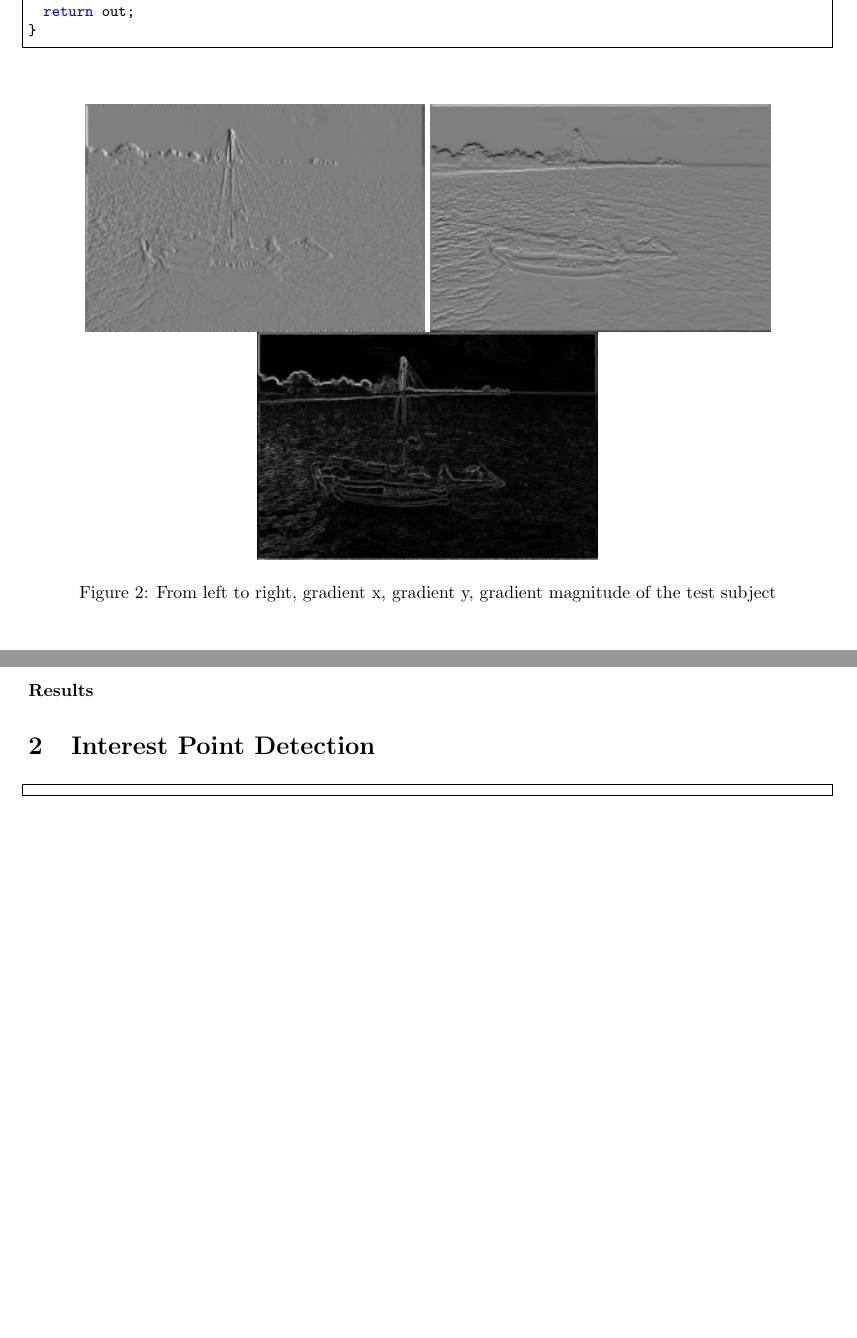
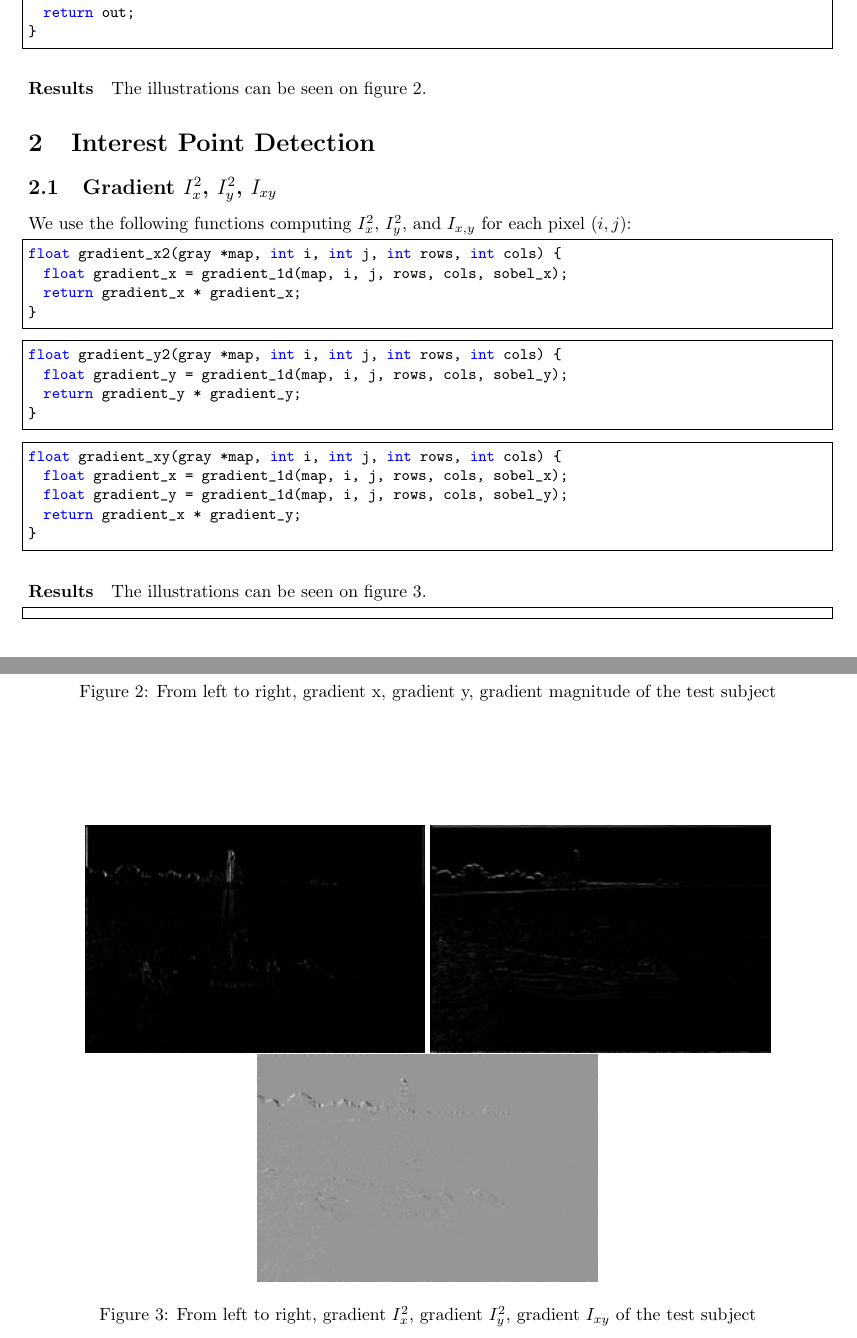
Before and after one commit to demonkid98/vc_tp4, a LaTeX document (report/report.tex): two parts of pages 3 and 4 of 4, joined at a grey line, cut so that both start at the same text, the shorter picture padded with empty space. Compiled offline with pdfLaTeX.

Commit message:
update report with section for I^2_x, I^2_y, I_xy

```diff
--- a/report/report.tex
+++ b/report/report.tex
@@ -176,7 +176,8 @@ gray *float_to_image(float *gradient, int rows, int cols) {
 }
 \end{lstlisting}
 
-\paragraph{Results}
+\paragraph{Results} The illustrations can be seen on figure \ref{fig-gradient}.
+
 \begin{figure}[!htb]
 \centering
 \includegraphics[width=192px]{boat3x3_5_grad_x.png}
@@ -188,6 +189,45 @@ gray *float_to_image(float *gradient, int rows, int cols) {
 
 
 \section{Interest Point Detection}
+\subsection{Gradient $I^2_x$, $I^2_y$, $I_{xy}$}
+We use the following functions computing $I^2_x$, $I^2_y$, and $I_{x,y}$ for each pixel $(i, j)$:
+
+\begin{lstlisting}[frame=single]
+float gradient_x2(gray *map, int i, int j, int rows, int cols) {
+  float gradient_x = gradient_1d(map, i, j, rows, cols, sobel_x);
+  return gradient_x * gradient_x;
+}
+\end{lstlisting}
+
+\begin{lstlisting}[frame=single]
+float gradient_y2(gray *map, int i, int j, int rows, int cols) {
+  float gradient_y = gradient_1d(map, i, j, rows, cols, sobel_y);
+  return gradient_y * gradient_y;
+}
+\end{lstlisting}
+
+\begin{lstlisting}[frame=single]
+float gradient_xy(gray *map, int i, int j, int rows, int cols) {
+  float gradient_x = gradient_1d(map, i, j, rows, cols, sobel_x);
+  float gradient_y = gradient_1d(map, i, j, rows, cols, sobel_y);
+  return gradient_x * gradient_y;
+}
+\end{lstlisting}
+
+\paragraph{Results} The illustrations can be seen on figure \ref{fig-gradient-square}.
+
+\begin{figure}[!htb]
+\centering
+\includegraphics[width=192px]{boat3x3_5_grad_x2.png}
+\includegraphics[width=192px]{boat3x3_5_grad_y2.png}
+\includegraphics[width=192px]{boat3x3_5_grad_xy.png}
+\caption{From left to right, gradient $I_x^2$, gradient $I_y^2$, gradient $I_{xy}$ of the test subject}
+\label{fig-gradient-square}
+\end{figure}
+
+
+
+
 
 \begin{lstlisting}[frame=single]
 \end{lstlisting}
```
Also changed, not shown: report/boat3x3_5_grad_x2.png (added), report/boat3x3_5_grad_xy.png (added), report/boat3x3_5_grad_y2.png (added).
